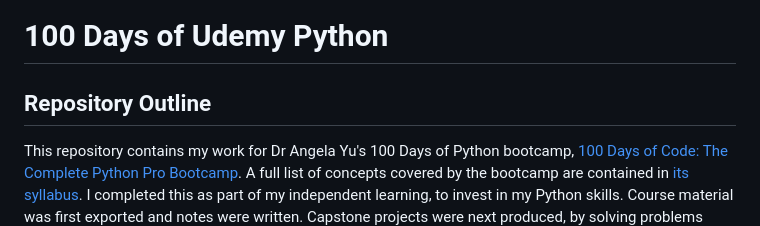
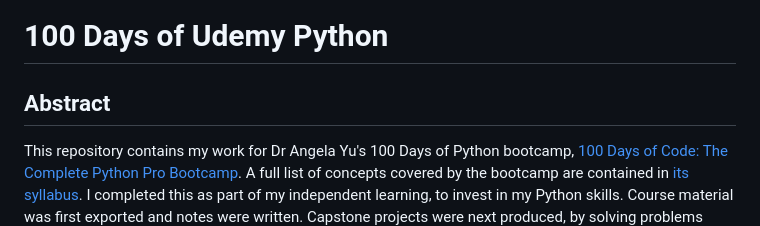
Before and after one commit to franpanteli/100-Days-of-Python, a Markdown page: README.md, the part around the change. Drawn GitHub-style.

```diff
--- a/README.md
+++ b/README.md
@@ -1,6 +1,6 @@
  # 100 Days of Udemy Python
 
-## Repository Outline
+## Abstract
 This repository contains my work for Dr Angela Yu's 100 Days of Python bootcamp, [100 Days of Code: The Complete Python Pro Bootcamp](https://www.udemy.com/course/100-days-of-code/?kw=100+day&src=sac&couponCode=ACCAGE0923). A full list of concepts covered by the bootcamp are contained in [its syllabus](https://github.com/franpanteli/100-Days-of-Python/blob/main/syllabus.pdf). I completed this as part of my independent learning, to invest in my Python skills. Course material was first exported and notes were written. Capstone projects were next produced, by solving problems presented in course material and producing my own solutions. These were pushed to GitHub, and capstone projects linked to. Local setup instructions and a requirements.txt file are included by each project. This details package requirements and assumes that Python version `>=3.9` is used. This was produced over more than 100 days, to sustainably produce module content.
 ___
 
```
